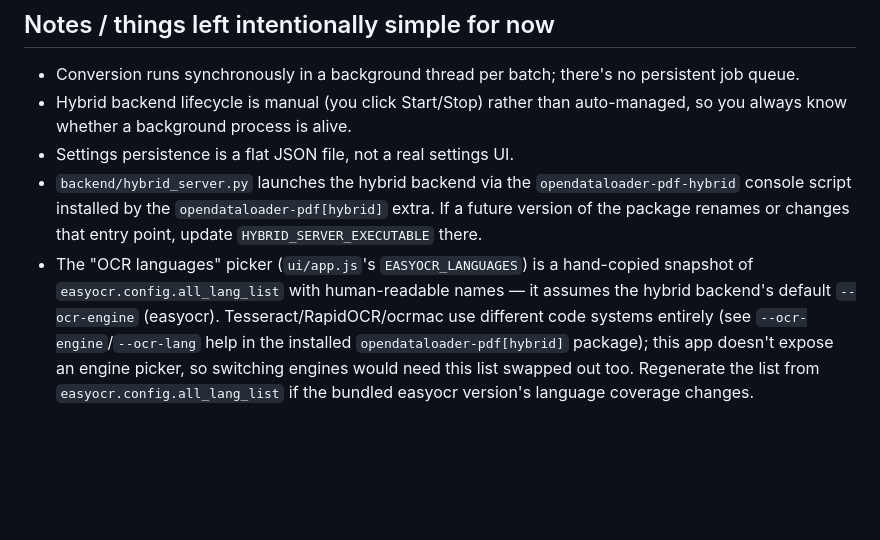
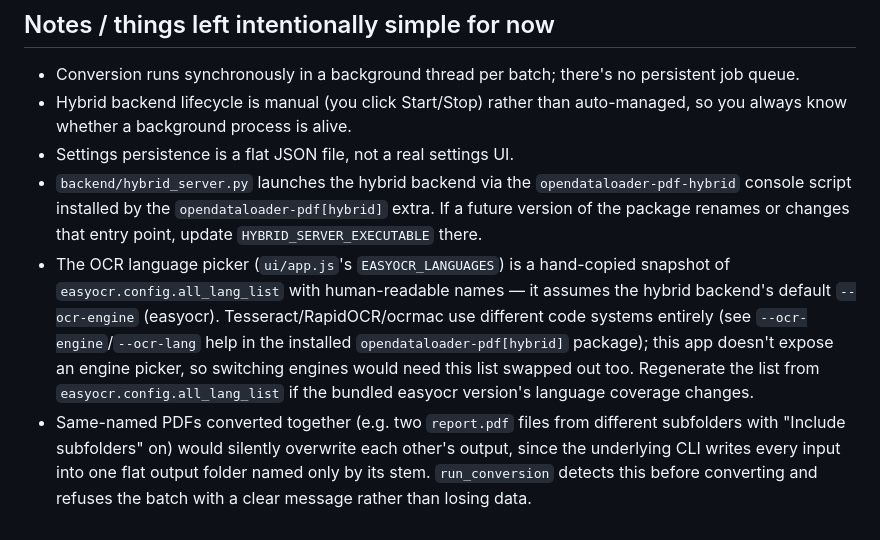
Before and after one commit to wongchunhoi9/odl-desktop, a Markdown page: README.md, the part around one of its changes. Drawn GitHub-style; blank space fills up the shorter version.

```diff
--- a/README.md
+++ b/README.md
@@ -131,10 +170,14 @@ that package — including inside this app's `.app` bundle — but **§6 (Tradem
 - `backend/hybrid_server.py` launches the hybrid backend via the `opendataloader-pdf-hybrid`
   console script installed by the `opendataloader-pdf[hybrid]` extra. If a future version of the
   package renames or changes that entry point, update `HYBRID_SERVER_EXECUTABLE` there.
-- The "OCR languages" picker (`ui/app.js`'s `EASYOCR_LANGUAGES`) is a hand-copied snapshot of
+- The OCR language picker (`ui/app.js`'s `EASYOCR_LANGUAGES`) is a hand-copied snapshot of
   `easyocr.config.all_lang_list` with human-readable names — it assumes the hybrid backend's
   default `--ocr-engine` (easyocr). Tesseract/RapidOCR/ocrmac use different code systems entirely
   (see `--ocr-engine`/`--ocr-lang` help in the installed `opendataloader-pdf[hybrid]` package); this
   app doesn't expose an engine picker, so switching engines would need this list swapped out too.
   Regenerate the list from `easyocr.config.all_lang_list` if the bundled easyocr version's language
   coverage changes.
+- Same-named PDFs converted together (e.g. two `report.pdf` files from different subfolders with
+  "Include subfolders" on) would silently overwrite each other's output, since the underlying CLI
+  writes every input into one flat output folder named only by its stem. `run_conversion` detects
+  this before converting and refuses the batch with a clear message rather than losing data.
```
Also changed, not shown: other parts of README.md (+114 -75 lines).
